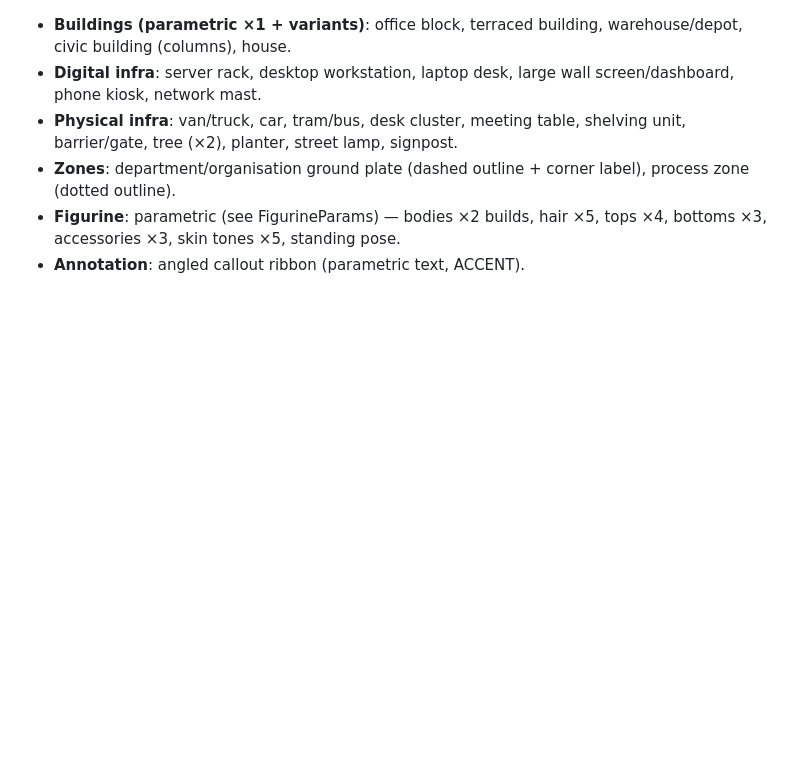
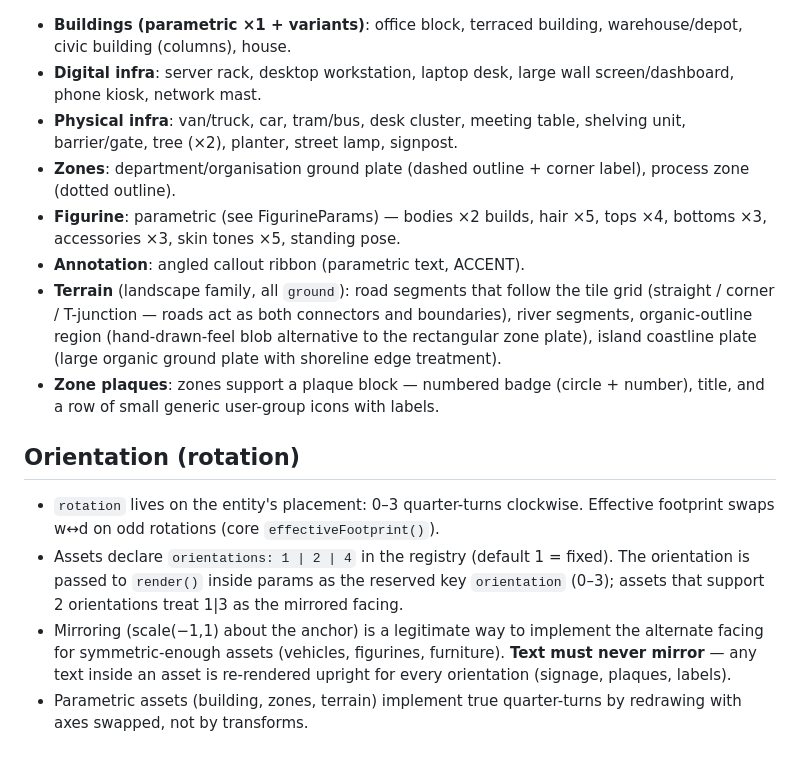
Before and after one commit to TeldridgeLDN/Iso-tonic-engine, a Markdown page: docs/STYLE_CONTRACT.md, the part around the change. GitHub-like rendering; blank space fills up the shorter version.

Commit message:
docs: rotation, terrain family, plaques, and goal fields in contracts
Co-Authored-By: Claude Fable 5 <noreply@anthropic.com>

```diff
--- a/docs/STYLE_CONTRACT.md
+++ b/docs/STYLE_CONTRACT.md
@@ -69,3 +69,25 @@ interface AssetDef {
 - **Figurine**: parametric (see FigurineParams) — bodies ×2 builds, hair ×5,
   tops ×4, bottoms ×3, accessories ×3, skin tones ×5, standing pose.
 - **Annotation**: angled callout ribbon (parametric text, ACCENT).
+- **Terrain** (landscape family, all `ground`): road segments that follow the
+  tile grid (straight / corner / T-junction — roads act as both connectors and
+  boundaries), river segments, organic-outline region (hand-drawn-feel blob
+  alternative to the rectangular zone plate), island coastline plate (large
+  organic ground plate with shoreline edge treatment).
+- **Zone plaques**: zones support a plaque block — numbered badge (circle +
+  number), title, and a row of small generic user-group icons with labels.
+
+## Orientation (rotation)
+
+- `rotation` lives on the entity's placement: 0–3 quarter-turns clockwise.
+  Effective footprint swaps w↔d on odd rotations (core `effectiveFootprint()`).
+- Assets declare `orientations: 1 | 2 | 4` in the registry (default 1 = fixed).
+  The orientation is passed to `render()` inside params as the reserved key
+  `orientation` (0–3); assets that support 2 orientations treat 1|3 as the
+  mirrored facing.
+- Mirroring (scale(−1,1) about the anchor) is a legitimate way to implement
+  the alternate facing for symmetric-enough assets (vehicles, figurines,
+  furniture). **Text must never mirror** — any text inside an asset is
+  re-rendered upright for every orientation (signage, plaques, labels).
+- Parametric assets (building, zones, terrain) implement true quarter-turns
+  by redrawing with axes swapped, not by transforms.
```
Also changed, not shown: docs/SCHEMA.md (+8 -1 lines).
